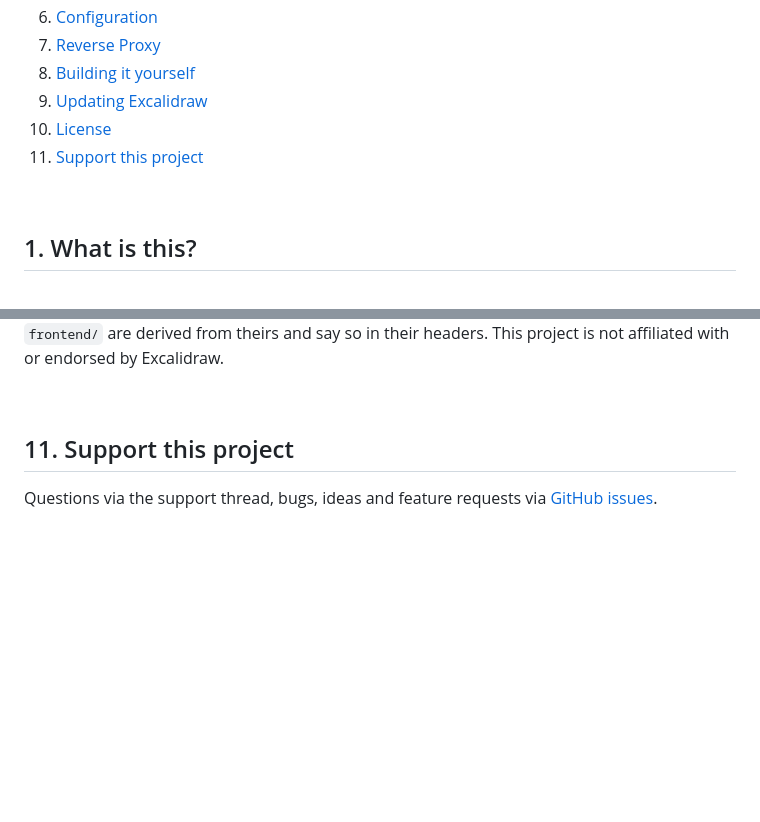
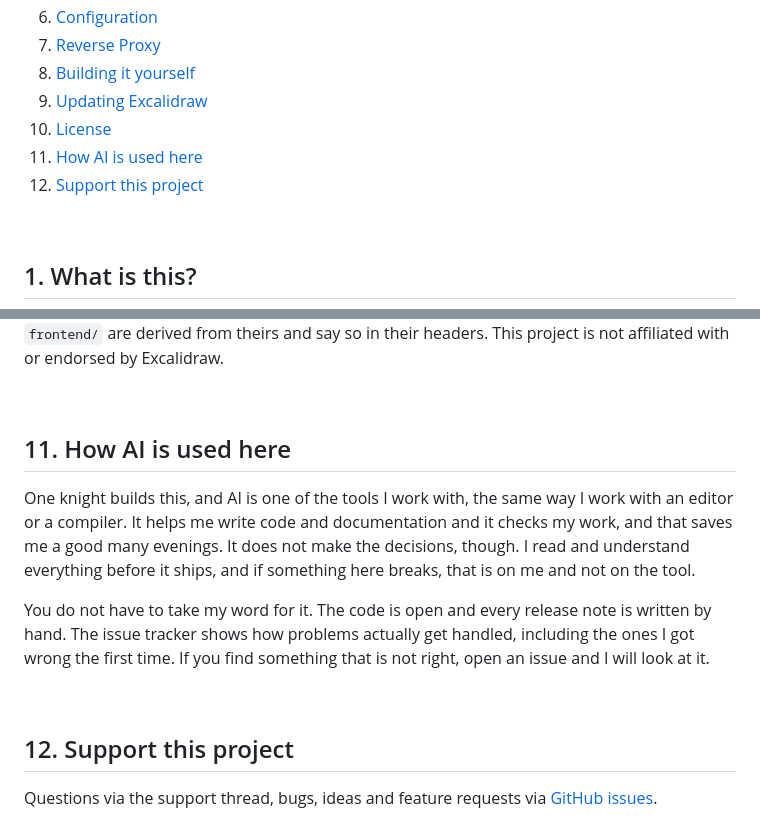
Before and after one commit to junkerderprovinz/excalidraw, a Markdown page: README.md, 2 parts joined by grey strips. Rendered like a GitHub page; blank space fills up the shorter version.

Commit message:
readme: say how AI is used here
A short section, placed right before Support so it sits next to the text it
belongs with. It says plainly that AI is a tool in this work, like an editor or
a compiler, that the decisions and the responsibility stay with the person who
builds it, and where to check that for yourself: open code, release notes
written by hand, and an issue tracker that shows how problems get handled.

Support moves up one number, and the table of contents and every link to its
anchor move with it.

```diff
--- a/README.md
+++ b/README.md
@@ -60,7 +60,8 @@ If it has earned a place on your server or computer, toss a coin to your knight:
 8. [Building it yourself](#8-building-it-yourself)
 9. [Updating Excalidraw](#9-updating-excalidraw)
 10. [License](#10-license)
-11. [Support this project](#11-support-this-project)
+11. [How AI is used here](#11-how-ai-is-used-here)
+12. [Support this project](#12-support-this-project)
 
 <br>
 
@@ -222,7 +223,15 @@ and say so in their headers. This project is not affiliated with or endorsed by
 
 <br>
 
-## 11. Support this project
+## 11. How AI is used here
+
+One knight builds this, and AI is one of the tools I work with, the same way I work with an editor or a compiler. It helps me write code and documentation and it checks my work, and that saves me a good many evenings. It does not make the decisions, though. I read and understand everything before it ships, and if something here breaks, that is on me and not on the tool.
+
+You do not have to take my word for it. The code is open and every release note is written by hand. The issue tracker shows how problems actually get handled, including the ones I got wrong the first time. If you find something that is not right, open an issue and I will look at it.
+
+<br>
+
+## 12. Support this project
 
 Questions via the support thread, bugs, ideas and feature requests via [GitHub issues](https://github.com/junkerderprovinz/excalidraw/issues).
 
```
